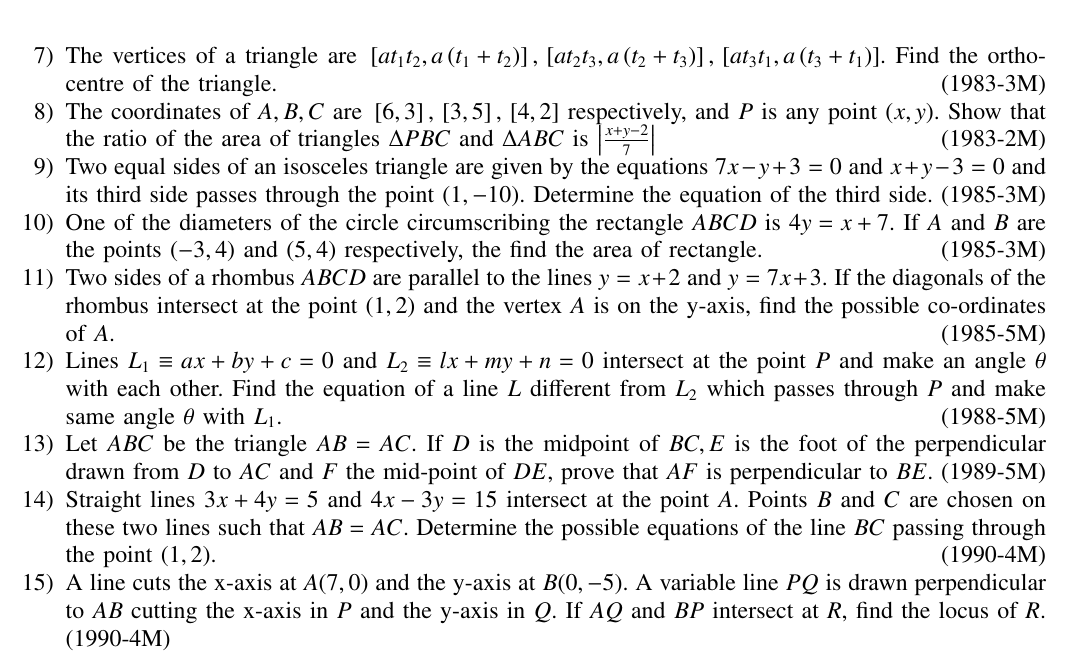
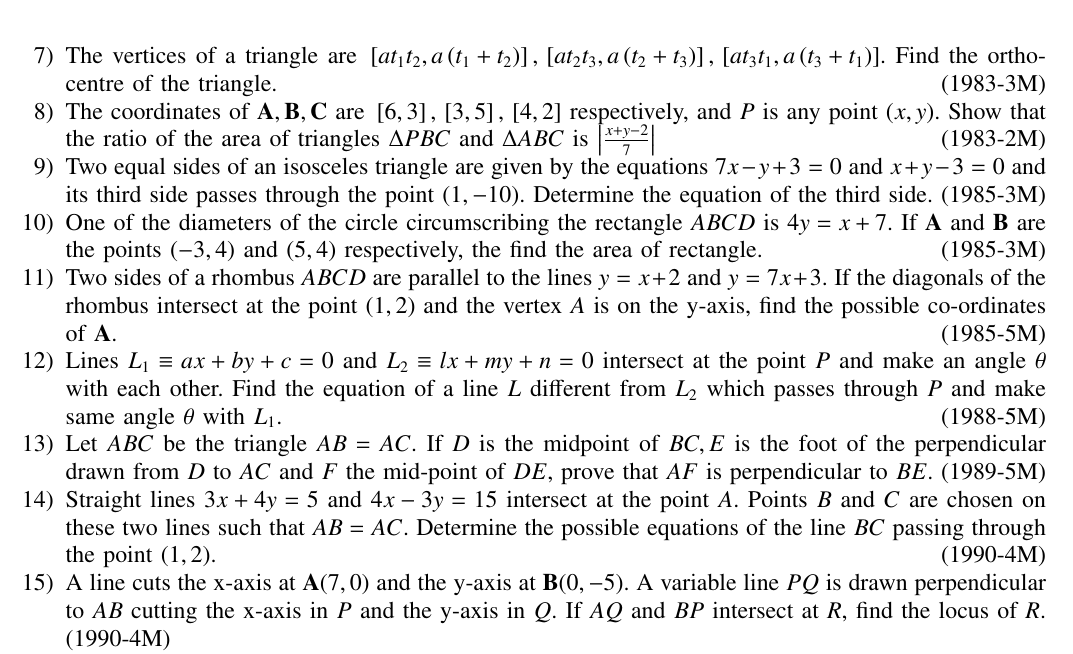
Before and after one commit to plmaras/EE1030, a LaTeX problem sheet (Assignment2/main.tex): part of page 1 of 2, cut so that both start at the same text. Compiled offline with pdfLaTeX.

Commit message:
Add files via upload

```diff
--- a/Assignment2/main.tex
+++ b/Assignment2/main.tex
@@ -77,15 +77,15 @@
 
   \item The vertices of a triangle are $\sbrak{ at_1t_2,a\brak{t_1+t_2}}, \sbrak{ at_2t_3,a\brak{t_2+t_3}},\sbrak{at_3t_1,a\brak{t_3+t_1}}$. Find the orthocentre of the triangle. \hfill{(1983-3M)}
 
-\item The coordinates of $A,B,C$ are $ \sbrak{6,3}, \sbrak{3,5}, \sbrak{4,2} $ respectively, and $P$ is any point $(x,y)$.
+  \item The coordinates of $\vec{A},\vec{B},\vec{C}$ are $ \sbrak{6,3}, \sbrak{3,5}, \sbrak{4,2} $ respectively, and $P$ is any point $(x,y)$.
 Show that the ratio of the area of triangles $\Delta PBC$  and $\Delta ABC$ is $\abs{\frac{x+y-2}{7}}$ \hfill{(1983-2M)}
 
 \item Two equal sides of an isosceles triangle are given by the equations $7x-y+3=0$ and $x+y-3=0$ and its third side passes through the point $\brak{1,-10}$. Determine the equation of the third side.  \hfill{(1985-3M)}
 
-\item One of the diameters of the circle circumscribing the rectangle $ABCD$ is $4y=x+ 7$. If $A$ and $B$ are the points $\brak{-3,4}$ and $\brak{5,4}$ respectively, the find the area of rectangle.  \hfill{(1985-3M)}
+\item One of the diameters of the circle circumscribing the rectangle $ABCD$ is $4y=x+ 7$. If $\vec{A}$ and $\vec{B}$ are the points $\brak{-3,4}$ and $\brak{5,4}$ respectively, the find the area of rectangle.  \hfill{(1985-3M)}
 
 
-\item Two sides of a rhombus $ABCD$ are parallel to the lines $y=x+2$ and $y=7x+3$. If the diagonals of the rhombus intersect at the point $\brak{1,2}$ and the vertex $A$ is on the y-axis, find the possible co-ordinates of $A$.     \hfill{(1985-5M)}
+\item Two sides of a rhombus $ABCD$ are parallel to the lines $y=x+2$ and $y=7x+3$. If the diagonals of the rhombus intersect at the point $\brak{1,2}$ and the vertex $A$ is on the y-axis, find the possible co-ordinates of $\vec{A}$.     \hfill{(1985-5M)}
 
 \item Lines $ L_1 \equiv ax+by+c =0 $ and $ L_2 \equiv lx+my+n =0 $ intersect at the point $P$ and make an angle $\theta$ with each other. Find the equation of a line $L$ different from $L_2$ which passes through $P$ and make same angle $\theta$ with $L_1$. \hfill{(1988-5M)}
 
@@ -94,7 +94,7 @@ Show that the ratio of the area of triangles $\Delta PBC$  and $\Delta ABC$ is $
 
 \item Straight lines $3x + 4y =5$ and $ 4x-3y= 15$ intersect at the point $A$. Points $B$ and $C$ are chosen on these two lines such that $AB=AC$. Determine the possible equations of the line $BC$ passing through the point $\brak{1,2}$.\hfill{(1990-4M)}
 
-\item A line cuts the x-axis at $A(7,0)$ and the y-axis at $B(0,-5)$. A variable line $PQ$ is drawn perpendicular to $AB$ cutting the x-axis in $P$ and the y-axis in $Q$. If $AQ$ and $BP$ intersect at $R$, find the locus of $R$.  \hfill{(1990-4M)}
+\item A line cuts the x-axis at $\vec{A}(7,0)$ and the y-axis at $\vec{B}(0,-5)$. A variable line $PQ$ is drawn perpendicular to $AB$ cutting the x-axis in $P$ and the y-axis in $Q$. If $AQ$ and $BP$ intersect at $R$, find the locus of $R$.  \hfill{(1990-4M)}
 
 \item Find the equation of the line passing through the point $\brak{2,3}$ and making intercept of length 2 units between the lines $ y + 2x = 3 $ and $ y + 2x = 5  $.     \hfill{(1991-4M)}
 
```
Also changed, not shown: Assignment2/main.pdf, 1 other file.
